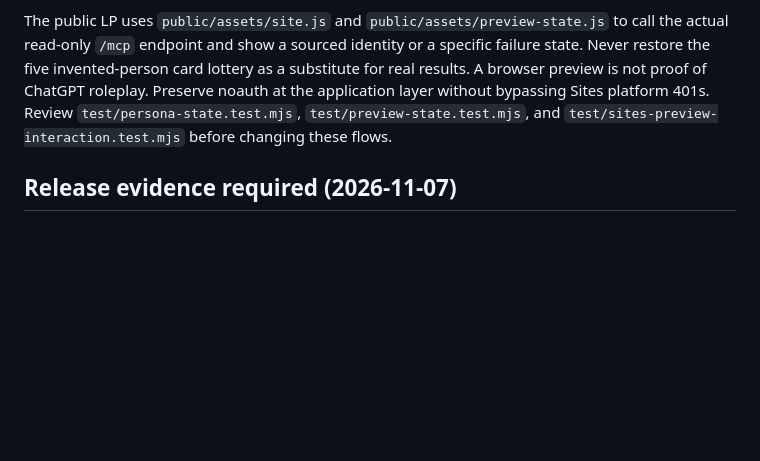
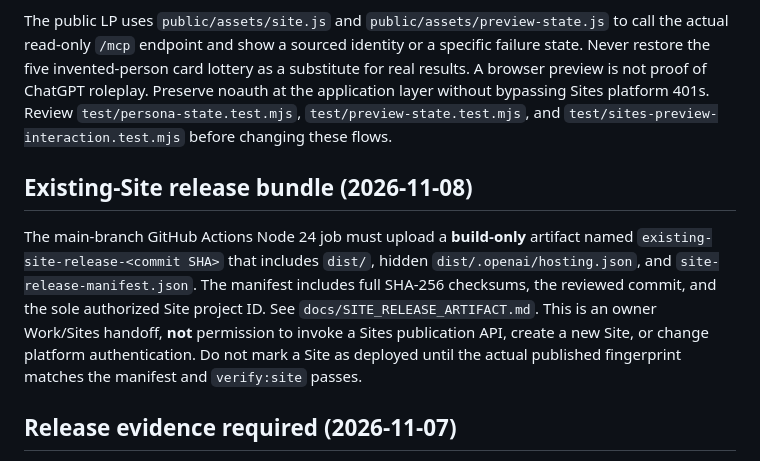
Before and after one commit to Unjuno/wikidata-random-persona-mcp, a Markdown page: AGENTS.md, the part around the change. Drawn GitHub-style; blank space fills up the shorter version.

Commit message:
docs: describe downloadable existing-Site release artifact and owner publish gate

```diff
--- a/AGENTS.md
+++ b/AGENTS.md
@@ -13,6 +13,10 @@ The intended experience is *the AI agent speaks as the selected identity*, not a
 The source of truth for state transitions is `src/persona-state.mjs` (pure consumer-facing reducer), with architecture and acceptance gates in `docs/STATE_MACHINES.md`. Selection is not proof of source verification: the handoff starts in `awaiting_verification`; only a cooperating client can verify an article and activate the persona. Keep a verified active QID across transport reconnects and rollback on switch failure. Do not store chats or verification flags in shared Site Worker globals or in anonymous D1 rows.
 
 The public LP uses `public/assets/site.js` and `public/assets/preview-state.js` to call the actual read-only `/mcp` endpoint and show a sourced identity or a specific failure state. Never restore the five invented-person card lottery as a substitute for real results. A browser preview is not proof of ChatGPT roleplay. Preserve noauth at the application layer without bypassing Sites platform 401s. Review `test/persona-state.test.mjs`, `test/preview-state.test.mjs`, and `test/sites-preview-interaction.test.mjs` before changing these flows.
+
+## Existing-Site release bundle (2026-11-08)
+
+The main-branch GitHub Actions Node 24 job must upload a **build-only** artifact named `existing-site-release-<commit SHA>` that includes `dist/`, hidden `dist/.openai/hosting.json`, and `site-release-manifest.json`. The manifest includes full SHA-256 checksums, the reviewed commit, and the sole authorized Site project ID. See `docs/SITE_RELEASE_ARTIFACT.md`. This is an owner Work/Sites handoff, **not** permission to invoke a Sites publication API, create a new Site, or change platform authentication. Do not mark a Site as deployed until the actual published fingerprint matches the manifest and `verify:site` passes.
 
 ## Release evidence required (2026-11-07)
 
```
